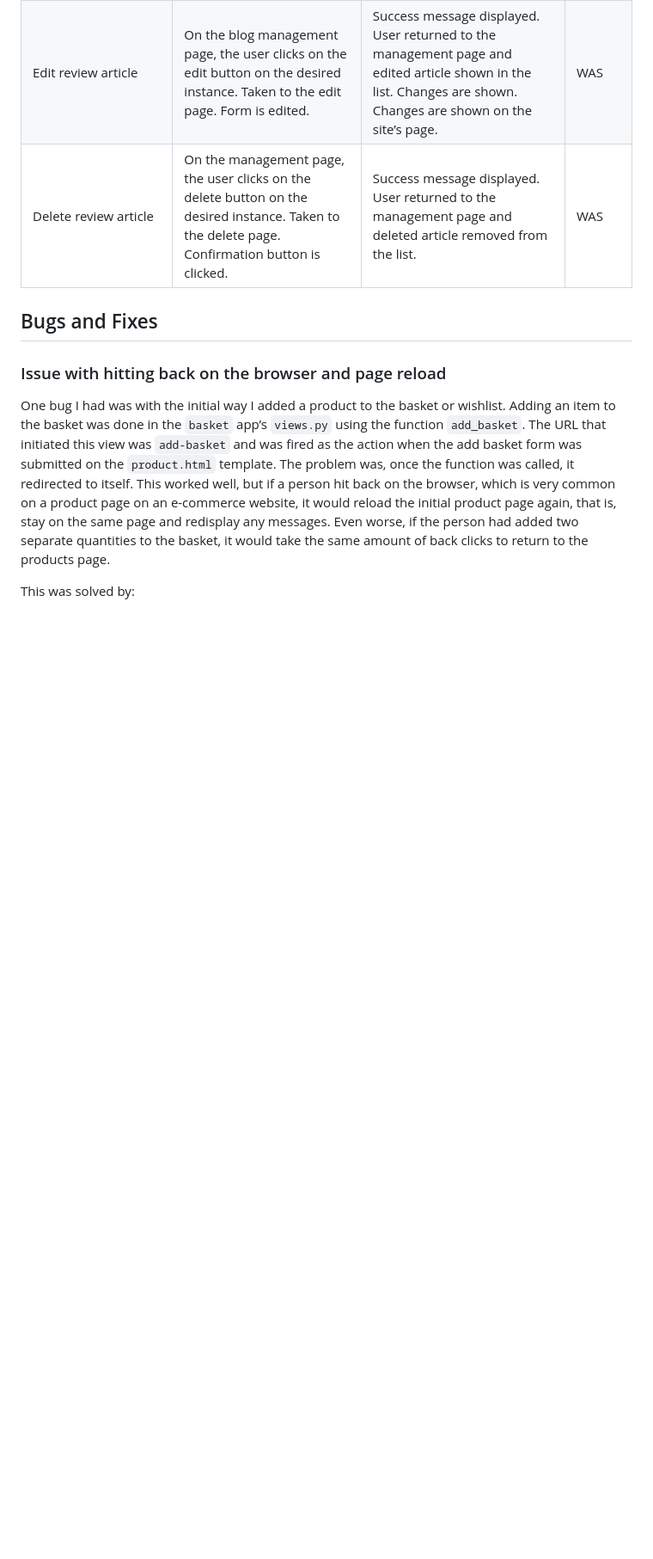
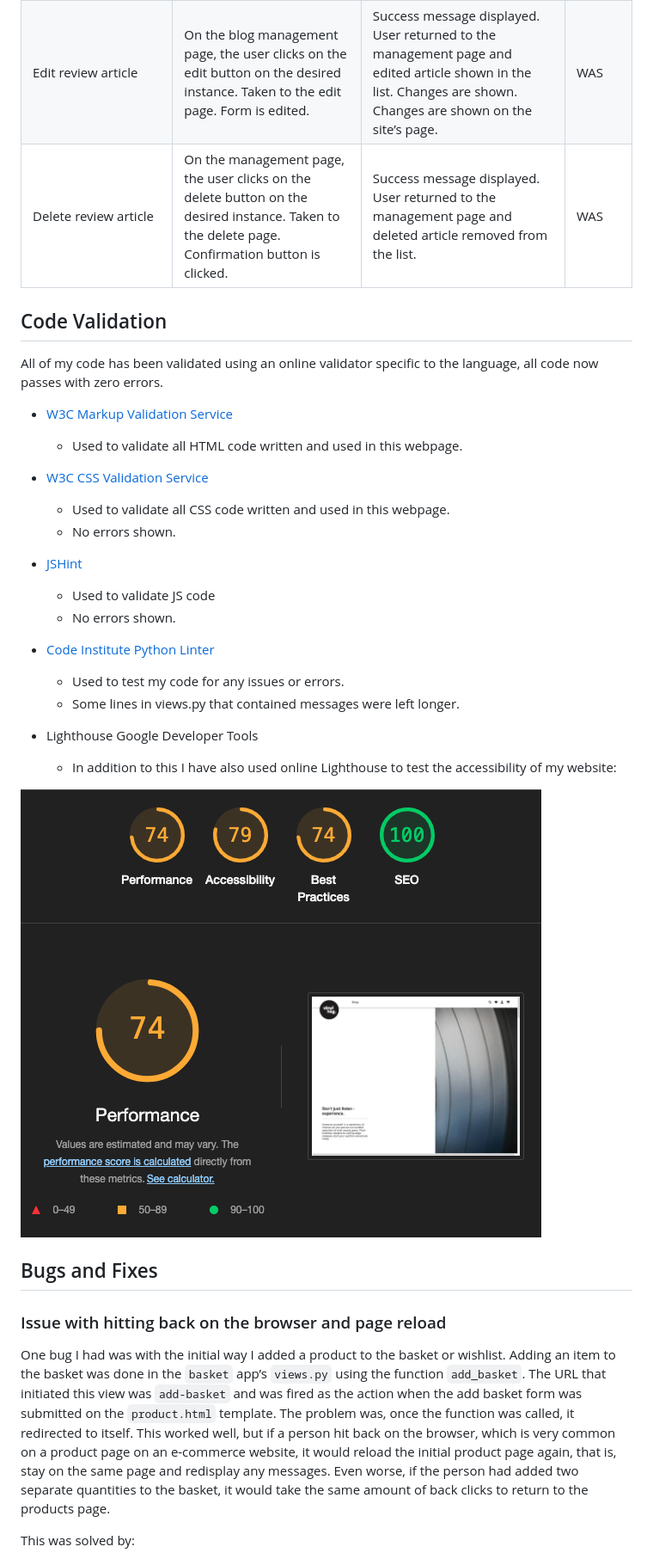
Before and after one commit to AndrewHyland757/Vinyl-Hog-, a Markdown page: README.md, the part around the change printed below. Shown: that part at 86% size. Drawn GitHub-style; pictures changed too: static/images/readme_imgs/lighthouse.png (added); blank space fills up the shorter version.

```diff
--- a/README.md
+++ b/README.md
@@ -452,6 +450,34 @@ Access the blog management page | Admin user signs in, clicks on the account lin
 Add review article | On the blog management page, the user clicks on the add button to open the add post page. Form is filled in. | Success message displayed. User returned to the management page and new blog article shown in the database table. New article is shown on the site’s page. | WAS |
 Edit review article | On the blog management page, the user clicks on the edit button on the desired instance. Taken to the edit page. Form is edited. | Success message displayed. User returned to the management page and edited article shown in the list. Changes are shown. Changes are shown on the site’s page. | WAS |
 Delete review article | On the management page, the user clicks on the delete button on the desired instance. Taken to the delete page. Confirmation button is clicked. | Success message displayed. User returned to the management page and deleted article removed from the list. | WAS |
+
+
+
+## Code Validation
+All of my code has been validated using an online validator specific to the language, all code now passes with zero errors.
+
+- [W3C Markup Validation Service](https://validator.w3.org/)
+    - Used to validate all HTML code written and used in this webpage.
+
+
+- [W3C CSS Validation Service](https://jigsaw.w3.org/css-validator/#validate_by_input)
+    - Used to validate all CSS code written and used in this webpage.
+    - No errors shown.
+
+
+- [JSHint](https://jshint.com/)
+    - Used to validate JS code
+    - No errors shown.
+
+- [Code Institute Python Linter](https://pep8ci.herokuapp.com/)
+    - Used to test my code for any issues or errors.
+    - Some lines in views.py that contained messages were left longer.
+
+
+- Lighthouse Google Developer Tools
+    - In addition to this I have also used online Lighthouse to test the accessibility of my website:
+
+![Image of lighthouse validation](static/images/readme_imgs/lighthouse.png)
 
 
 ## Bugs and Fixes
```
Also changed, not shown: other parts of README.md (+31 -11 lines), 6 other files.
